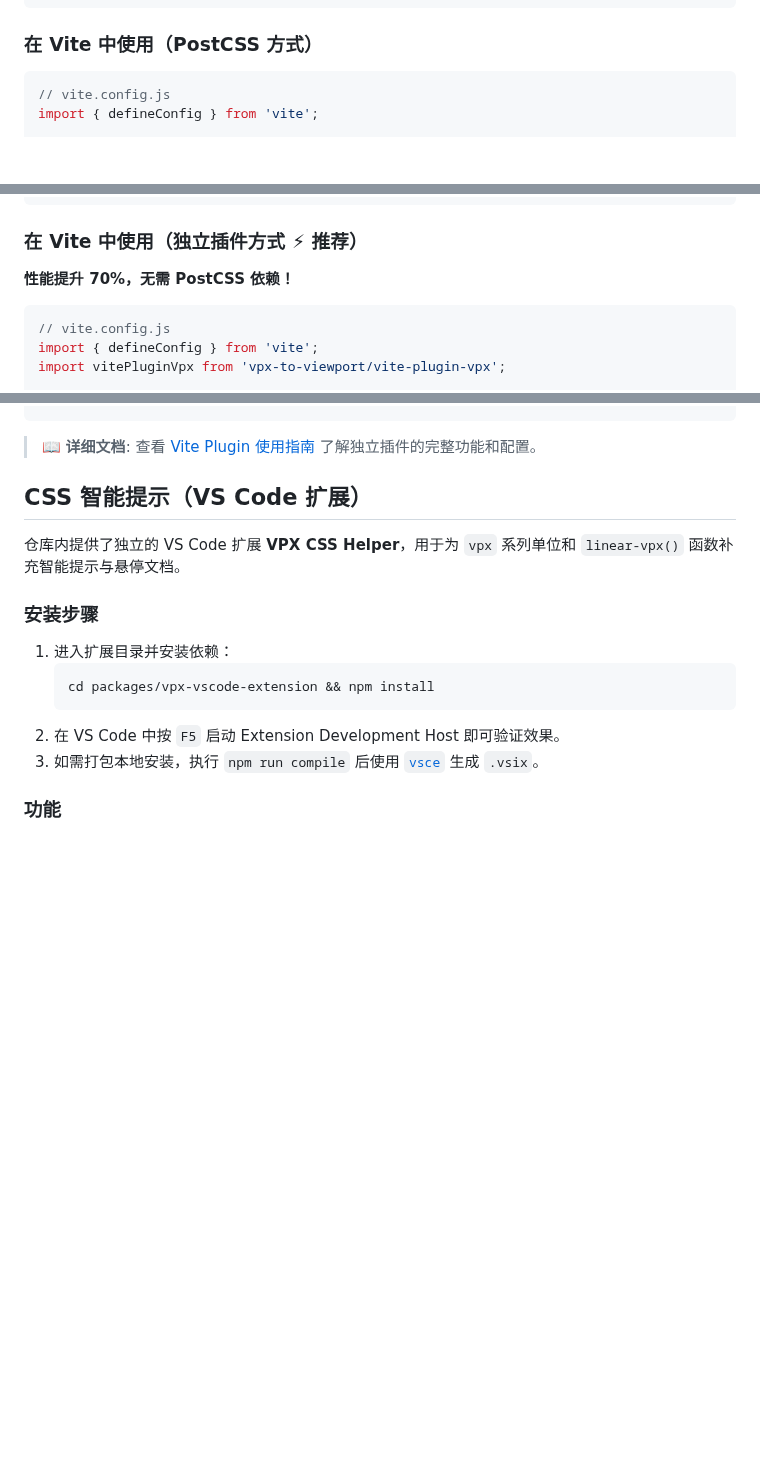
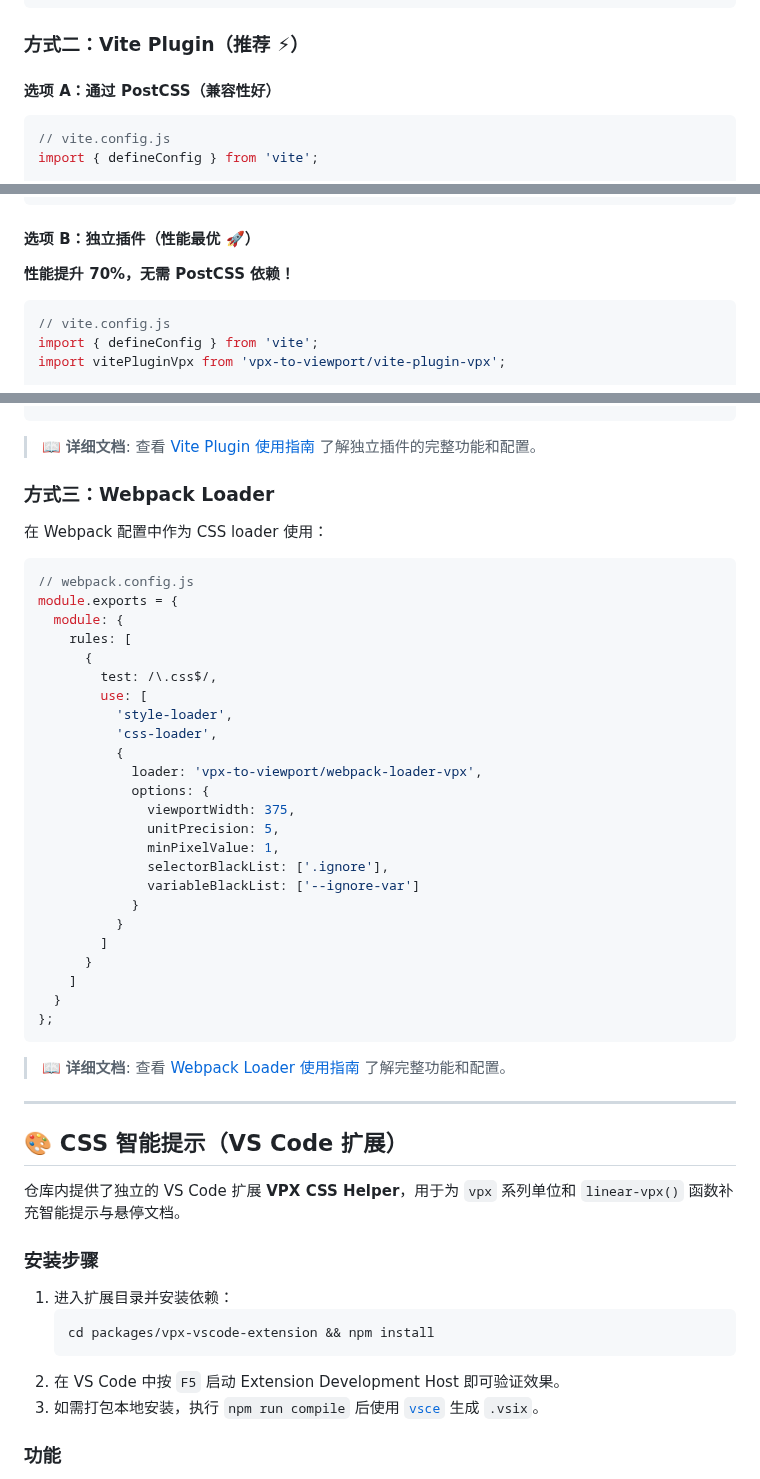
Before and after one commit to EquinoxHZ/vpx-to-viewport, a Markdown page: README.md, 3 parts joined by grey strips. Rendered like a GitHub page; blank space fills up the shorter version.

````diff
--- a/README.md
+++ b/README.md
@@ -53,7 +67,9 @@ module.exports = {
 };
 ```
 
-### 在 Vite 中使用（PostCSS 方式）
+### 方式二：Vite Plugin（推荐 ⚡）
+
+#### 选项 A：通过 PostCSS（兼容性好）
 
 ```javascript
 // vite.config.js
@@ -79,7 +95,7 @@ export default defineConfig({
 });
 ```
 
-### 在 Vite 中使用（独立插件方式 ⚡ 推荐）
+#### 选项 B：独立插件（性能最优 🚀）
 
 **性能提升 70%，无需 PostCSS 依赖！**
 
@@ -103,7 +119,42 @@ export default defineConfig({
 
 > 📖 **详细文档**: 查看 [Vite Plugin 使用指南](VITE_PLUGIN_GUIDE.md) 了解独立插件的完整功能和配置。
 
-## CSS 智能提示（VS Code 扩展）
+### 方式三：Webpack Loader
+
+在 Webpack 配置中作为 CSS loader 使用：
+
+```javascript
+// webpack.config.js
+module.exports = {
+  module: {
+    rules: [
+      {
+        test: /\.css$/,
+        use: [
+          'style-loader',
+          'css-loader',
+          {
+            loader: 'vpx-to-viewport/webpack-loader-vpx',
+            options: {
+              viewportWidth: 375,
+              unitPrecision: 5,
+              minPixelValue: 1,
+              selectorBlackList: ['.ignore'],
+              variableBlackList: ['--ignore-var']
+            }
+          }
+        ]
+      }
+    ]
+  }
+};
+```
+
+> 📖 **详细文档**: 查看 [Webpack Loader 使用指南](WEBPACK_LOADER_GUIDE.md) 了解完整功能和配置。
+
+---
+
+## 🎨 CSS 智能提示（VS Code 扩展）
 
 仓库内提供了独立的 VS Code 扩展 **VPX CSS Helper**，用于为 `vpx` 系列单位和 `linear-vpx()` 函数补充智能提示与悬停文档。
 
````
Also changed, not shown: other parts of README.md (+32 -18 lines), README.en.md (+24 -12 lines).
